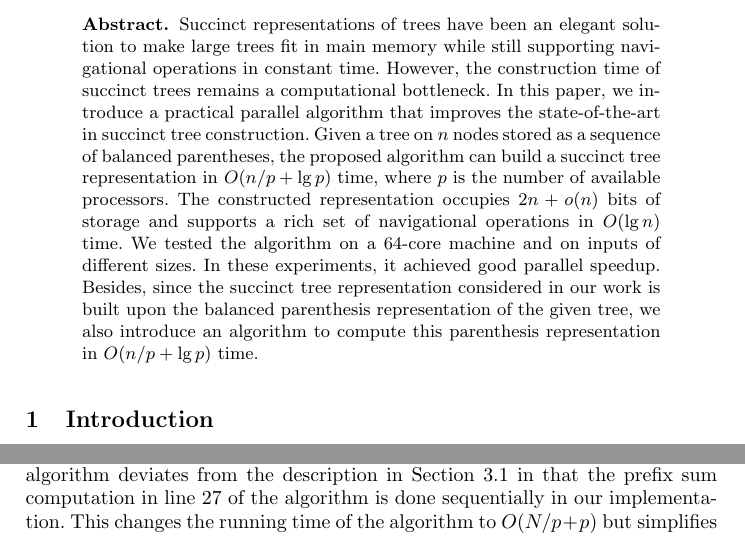
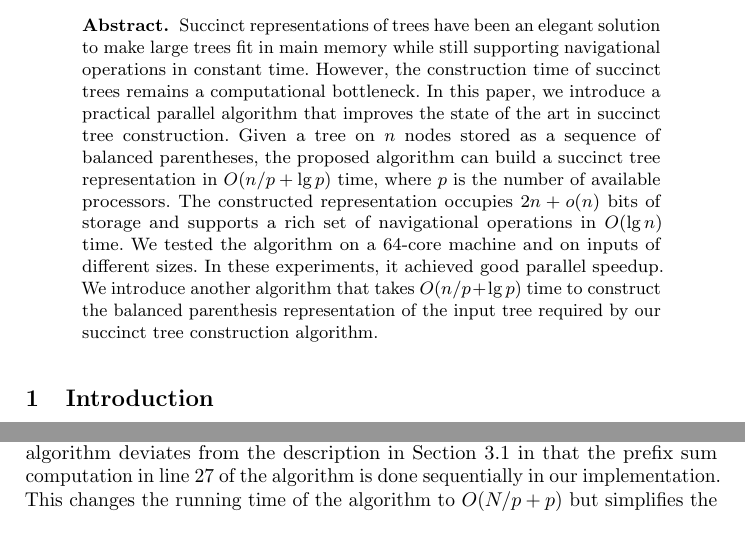
Before and after one commit to leoferres/suctrees, a LaTeX thesis (tex/sea2015.tex): two parts of pages 1 and 15 of 21 before the commit and two parts of pages 1 and 15 of 22 after it, joined at a grey line, cut so that both start at the same text. Compiled offline with pdfLaTeX.

Commit message:
Minor edits in abstract

```diff
--- a/tex/sea2015.tex
+++ b/tex/sea2015.tex
@@ -13,6 +13,8 @@
 \usepackage[vlined]{algorithm2e}
 \usepackage{multirow}
 \usepackage{rotating}
+\usepackage{array}
+\usepackage{microtype}
 
 \newcommand{\Jose}[1]{{\color{red} [[JOSE:: #1]]}}
 \newcommand{\Leo}[1]{{\color{blue} [[LEO:: #1]]}}
@@ -46,14 +48,15 @@ Faculty of Computer Science, Dalhousie University, Canada,\\
 \begin{abstract}
 Succinct representations of trees have been an elegant solution to make large trees fit in main memory while still supporting
 navigational operations in constant time. However, the construction time of succinct trees remains a computational bottleneck. In this
-paper, we introduce a practical parallel algorithm that improves the state-of-the-art in succinct tree construction. Given a tree on
+paper, we introduce a practical parallel algorithm that improves the state of the art in succinct tree construction. Given a tree on
 $n$ nodes stored as a sequence of balanced parentheses, the proposed algorithm can build a succinct tree representation in
 $O(n/p+\lg p)$ time, where $p$ is the number of available processors. The constructed representation occupies $2n + o(n)$
 bits of storage and supports a rich set of navigational operations in $O(\lg n)$ time. We tested the algorithm on a $64$-core
 machine and on inputs of different sizes.
 In these experiments, it achieved good parallel speedup.
-Besides, since the succinct tree representation considered in our work is built upon the balanced parenthesis representation of the given
-tree, we also introduce an algorithm to compute this parenthesis representation in $O(n/p+\lg p)$ time.
+We introduce another algorithm that takes $O(n/p + \lg p)$ time to construct
+the balanced parenthesis representation of the input tree required by our
+succinct tree construction algorithm.
 \end{abstract}
 %
 
```
